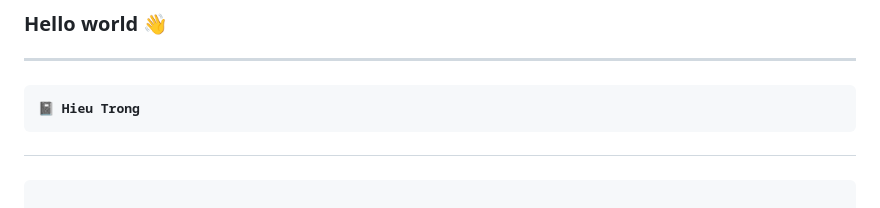
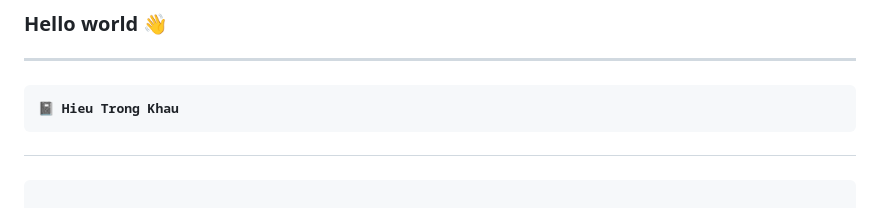
Before and after one commit to MrBlackBeeOsn/test2, a Markdown page: README.md, the part around the change. GitHub-like rendering.

````diff
--- a/README.md
+++ b/README.md
@@ -7,7 +7,7 @@
 <h2>
 
 ```js
-📓 Hieu Trong
+📓 Hieu Trong Khau
 ```
 
 </h2>
````
